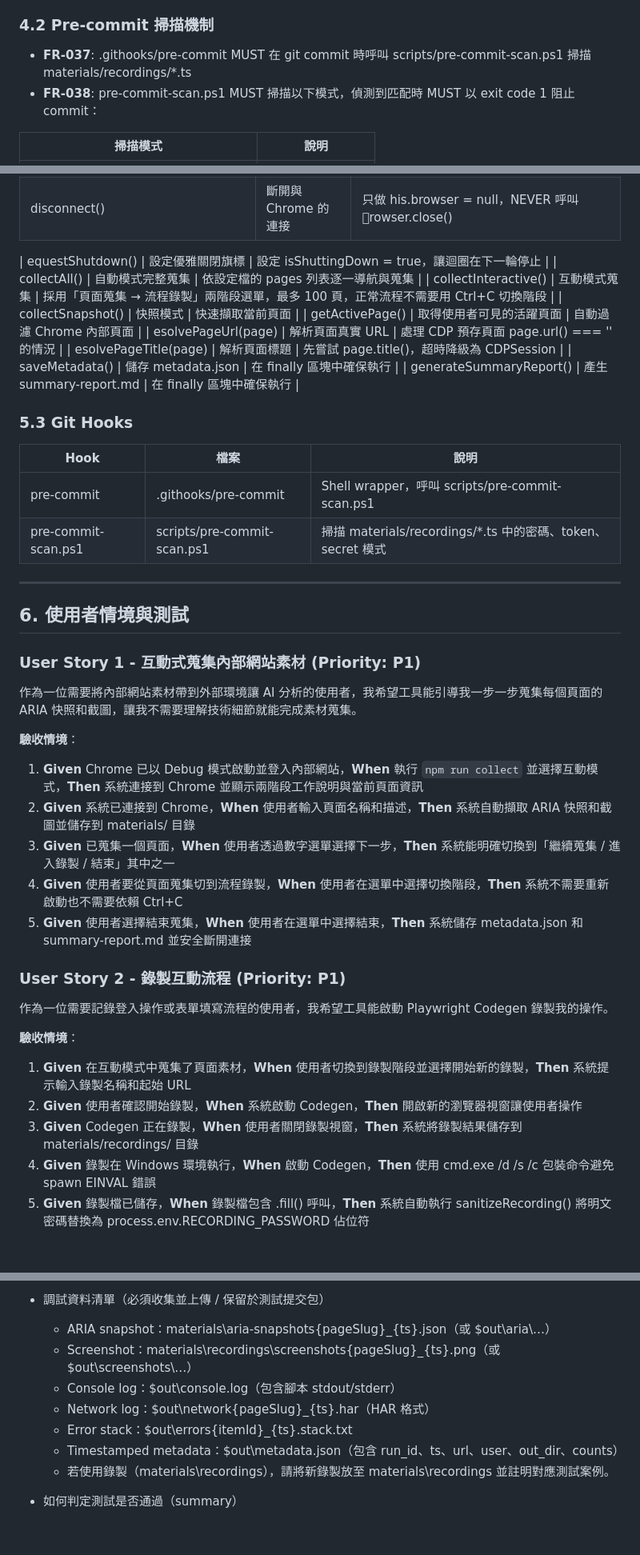
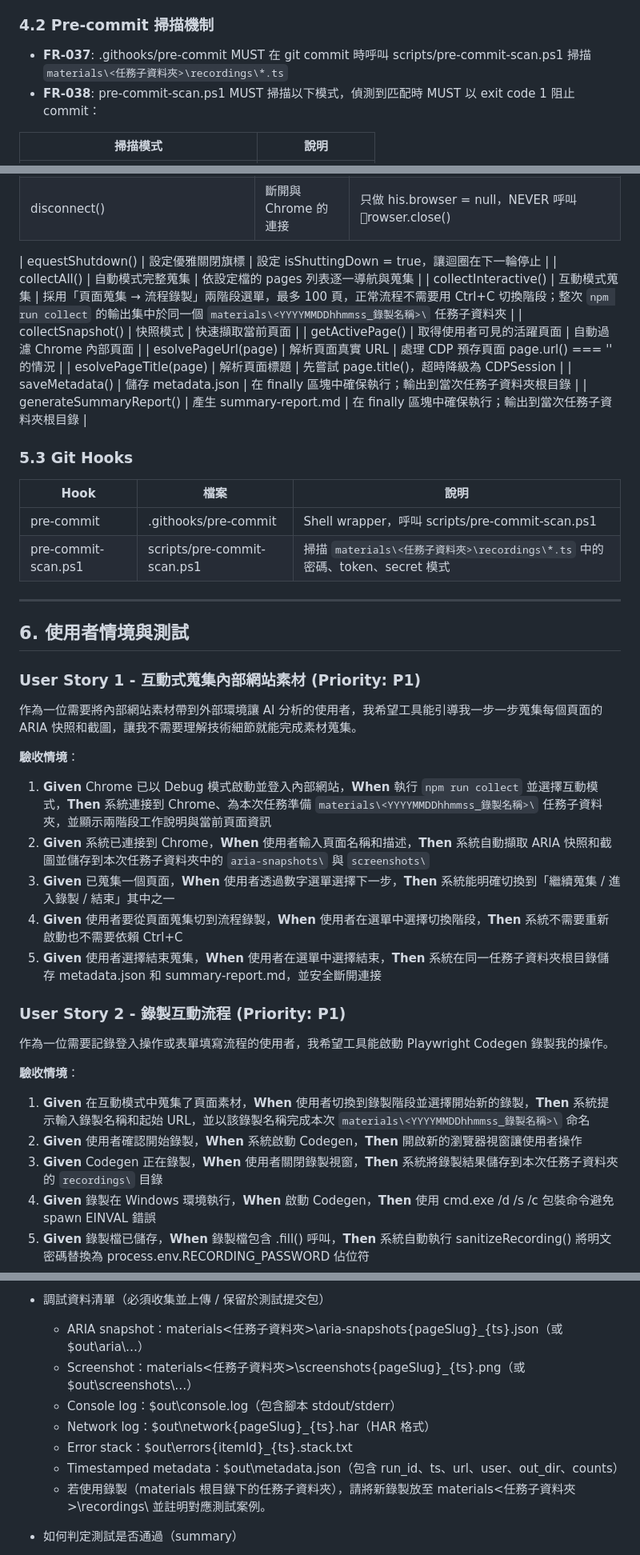
Before and after one commit to s9008129/automation, a Markdown page: docs/spec.md, 3 parts joined by grey strips. Shown at 80% size. Rendered like a GitHub page; blank space fills up the shorter version.

```diff
--- a/docs/spec.md
+++ b/docs/spec.md
@@ -284,7 +287,7 @@
 
 ### 4.2 Pre-commit 掃描機制
 
-- **FR-037**: .githooks/pre-commit MUST 在 git commit 時呼叫 scripts/pre-commit-scan.ps1 掃描 materials/recordings/*.ts
+- **FR-037**: .githooks/pre-commit MUST 在 git commit 時呼叫 scripts/pre-commit-scan.ps1 掃描 `materials\<任務子資料夾>\recordings\*.ts`
 - **FR-038**: pre-commit-scan.ps1 MUST 掃描以下模式，偵測到匹配時 MUST 以 exit code 1 阻止 commit：
 
 | 掃描模式 | 說明 |
@@ -345,22 +348,22 @@ px tsc --noEmit
 |
 equestShutdown() | 設定優雅關閉旗標 | 設定 isShuttingDown = true，讓迴圈在下一輪停止 |
 | collectAll() | 自動模式完整蒐集 | 依設定檔的 pages 列表逐一導航與蒐集 |
-| collectInteractive() | 互動模式蒐集 | 採用「頁面蒐集 → 流程錄製」兩階段選單，最多 100 頁，正常流程不需要用 Ctrl+C 切換階段 |
+| collectInteractive() | 互動模式蒐集 | 採用「頁面蒐集 → 流程錄製」兩階段選單，最多 100 頁，正常流程不需要用 Ctrl+C 切換階段；整次 `npm run collect` 的輸出集中於同一個 `materials\<YYYYMMDDhhmmss_錄製名稱>\` 任務子資料夾 |
 | collectSnapshot() | 快照模式 | 快速擷取當前頁面 |
 | getActivePage() | 取得使用者可見的活躍頁面 | 自動過濾 Chrome 內部頁面 |
 |
 esolvePageUrl(page) | 解析頁面真實 URL | 處理 CDP 預存頁面 page.url() === '' 的情況 |
 |
 esolvePageTitle(page) | 解析頁面標題 | 先嘗試 page.title()，超時降級為 CDPSession |
-| saveMetadata() | 儲存 metadata.json | 在 finally 區塊中確保執行 |
-| generateSummaryReport() | 產生 summary-report.md | 在 finally 區塊中確保執行 |
+| saveMetadata() | 儲存 metadata.json | 在 finally 區塊中確保執行；輸出到當次任務子資料夾根目錄 |
+| generateSummaryReport() | 產生 summary-report.md | 在 finally 區塊中確保執行；輸出到當次任務子資料夾根目錄 |
 
 ### 5.3 Git Hooks
 
 | Hook | 檔案 | 說明 |
 |------|------|------|
 | pre-commit | .githooks/pre-commit | Shell wrapper，呼叫 scripts/pre-commit-scan.ps1 |
-| pre-commit-scan.ps1 | scripts/pre-commit-scan.ps1 | 掃描 materials/recordings/*.ts 中的密碼、token、secret 模式 |
+| pre-commit-scan.ps1 | scripts/pre-commit-scan.ps1 | 掃描 `materials\<任務子資料夾>\recordings\*.ts` 中的密碼、token、secret 模式 |
 
 ---
 
@@ -372,11 +375,11 @@ esolvePageTitle(page) | 解析頁面標題 | 先嘗試 page.title()，超時降
 
 **驗收情境**：
 
-1. **Given** Chrome 已以 Debug 模式啟動並登入內部網站，**When** 執行 `npm run collect` 並選擇互動模式，**Then** 系統連接到 Chrome 並顯示兩階段工作說明與當前頁面資訊
-2. **Given** 系統已連接到 Chrome，**When** 使用者輸入頁面名稱和描述，**Then** 系統自動擷取 ARIA 快照和截圖並儲存到 materials/ 目錄
+1. **Given** Chrome 已以 Debug 模式啟動並登入內部網站，**When** 執行 `npm run collect` 並選擇互動模式，**Then** 系統連接到 Chrome、為本次任務準備 `materials\<YYYYMMDDhhmmss_錄製名稱>\` 任務子資料夾，並顯示兩階段工作說明與當前頁面資訊
+2. **Given** 系統已連接到 Chrome，**When** 使用者輸入頁面名稱和描述，**Then** 系統自動擷取 ARIA 快照和截圖並儲存到本次任務子資料夾中的 `aria-snapshots\` 與 `screenshots\`
 3. **Given** 已蒐集一個頁面，**When** 使用者透過數字選單選擇下一步，**Then** 系統能明確切換到「繼續蒐集 / 進入錄製 / 結束」其中之一
 4. **Given** 使用者要從頁面蒐集切到流程錄製，**When** 使用者在選單中選擇切換階段，**Then** 系統不需要重新啟動也不需要依賴 Ctrl+C
-5. **Given** 使用者選擇結束蒐集，**When** 使用者在選單中選擇結束，**Then** 系統儲存 metadata.json 和 summary-report.md 並安全斷開連接
+5. **Given** 使用者選擇結束蒐集，**When** 使用者在選單中選擇結束，**Then** 系統在同一任務子資料夾根目錄儲存 metadata.json 和 summary-report.md，並安全斷開連接
 
 ### User Story 2 - 錄製互動流程 (Priority: P1)
 
@@ -384,9 +387,9 @@ esolvePageTitle(page) | 解析頁面標題 | 先嘗試 page.title()，超時降
 
 **驗收情境**：
 
-1. **Given** 在互動模式中蒐集了頁面素材，**When** 使用者切換到錄製階段並選擇開始新的錄製，**Then** 系統提示輸入錄製名稱和起始 URL
+1. **Given** 在互動模式中蒐集了頁面素材，**When** 使用者切換到錄製階段並選擇開始新的錄製，**Then** 系統提示輸入錄製名稱和起始 URL，並以該錄製名稱完成本次 `materials\<YYYYMMDDhhmmss_錄製名稱>\` 命名
 2. **Given** 使用者確認開始錄製，**When** 系統啟動 Codegen，**Then** 開啟新的瀏覽器視窗讓使用者操作
-3. **Given** Codegen 正在錄製，**When** 使用者關閉錄製視窗，**Then** 系統將錄製結果儲存到 materials/recordings/ 目錄
+3. **Given** Codegen 正在錄製，**When** 使用者關閉錄製視窗，**Then** 系統將錄製結果儲存到本次任務子資料夾的 `recordings\` 目錄
 4. **Given** 錄製在 Windows 環境執行，**When** 啟動 Codegen，**Then** 使用 cmd.exe /d /s /c 包裝命令避免 spawn EINVAL 錯誤
 5. **Given** 錄製檔已儲存，**When** 錄製檔包含 .fill() 呼叫，**Then** 系統自動執行 sanitizeRecording() 將明文密碼替換為 process.env.RECORDING_PASSWORD 佔位符
 6. **Given** 錄製完成，**When** 使用者回到 CLI，**Then** 系統提供清楚的後續選單（重新錄製 / 再錄另一個 / 返回頁面蒐集 / 結束）
@@ -620,13 +623,13 @@ efactor | 重構 |
      - 確認 $out\console.log 或 JSONL 日誌中包含 DOWNLOAD_COMPLETED、REVEAL_SUCCESS、VALIDATE_URL_FAILED 等事件，並檢查每筆記錄是否含 ts（+08:00）。
 
 - 調試資料清單（必須收集並上傳 / 保留於測試提交包）
-  - ARIA snapshot：materials\aria-snapshots\{pageSlug}_{ts}.json（或 $out\aria\…）
-  - Screenshot：materials\recordings\screenshots\{pageSlug}_{ts}.png（或 $out\screenshots\…）
+  - ARIA snapshot：materials\<任務子資料夾>\aria-snapshots\{pageSlug}_{ts}.json（或 $out\aria\…）
+  - Screenshot：materials\<任務子資料夾>\screenshots\{pageSlug}_{ts}.png（或 $out\screenshots\…）
   - Console log：$out\console.log（包含腳本 stdout/stderr）
   - Network log：$out\network\{pageSlug}_{ts}.har（HAR 格式）
   - Error stack：$out\errors\{itemId}_{ts}.stack.txt
   - Timestamped metadata：$out\metadata.json（包含 run_id、ts、url、user、out_dir、counts）
-  - 若使用錄製（materials\recordings），請將新錄製放至 materials\recordings 並註明對應測試案例。
+  - 若使用錄製（materials 根目錄下的任務子資料夾），請將新錄製放至 materials\<任務子資料夾>\recordings\ 並註明對應測試案例。
 
 - 如何判定測試是否通過（summary）
   - 自動判定：腳本以 exit code 0 結束且至少一筆檔案成功下載、日誌中存在 DOWNLOAD_COMPLETED 且 downloads 目錄內 PDF 通過魔術字與大小檢查。
```
Also changed, not shown: other parts of docs/spec.md (+18 -14 lines).
